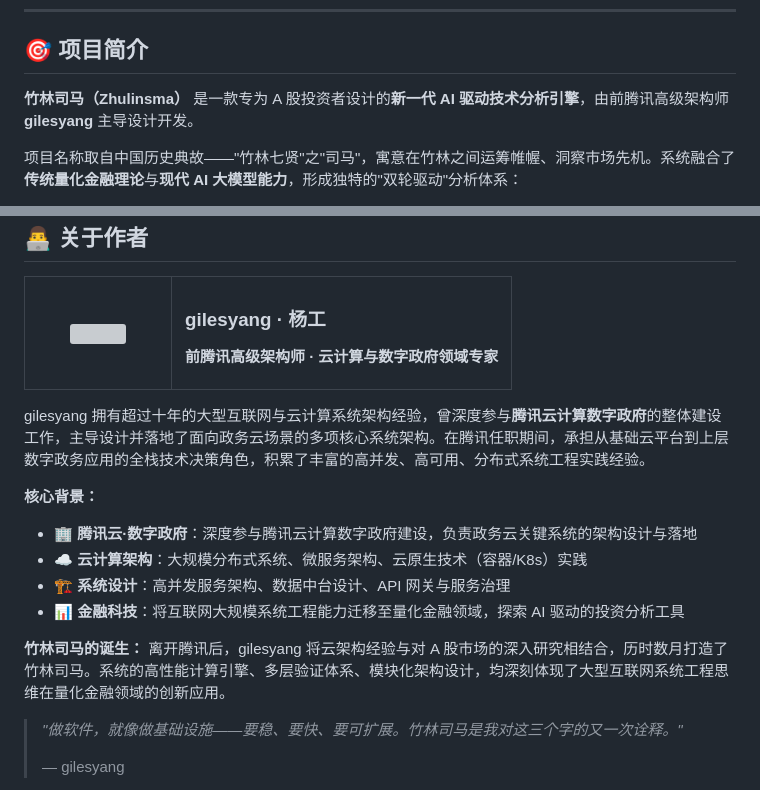
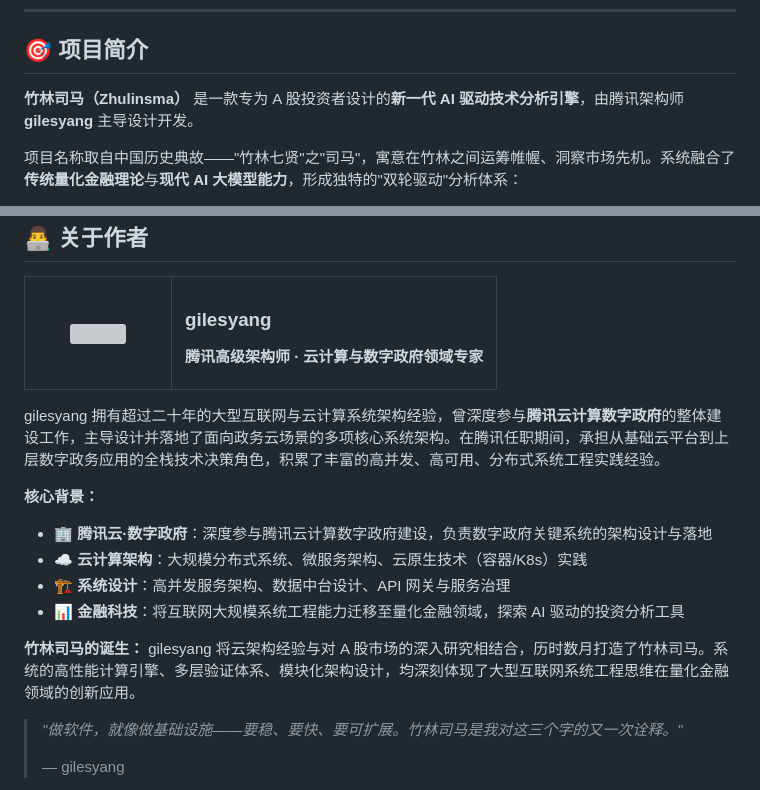
Before and after one commit to gilesyang2024/zhulinsma, a Markdown page: README.md, 2 parts joined by grey strips. GitHub-like rendering; grey boxes are pictures that could not be loaded.

```diff
--- a/README.md
+++ b/README.md
@@ -19,7 +19,7 @@
 
 ## 🎯 项目简介
 
-**竹林司马（Zhulinsma）** 是一款专为 A 股投资者设计的**新一代 AI 驱动技术分析引擎**，由前腾讯高级架构师 **gilesyang** 主导设计开发。
+**竹林司马（Zhulinsma）** 是一款专为 A 股投资者设计的**新一代 AI 驱动技术分析引擎**，由腾讯架构师 **gilesyang** 主导设计开发。
 
 项目名称取自中国历史典故——"竹林七贤"之"司马"，寓意在竹林之间运筹帷幄、洞察市场先机。系统融合了**传统量化金融理论**与**现代 AI 大模型能力**，形成独特的"双轮驱动"分析体系：
 
@@ -385,23 +385,23 @@ GET /api/status
 </td>
 <td>
 
-### gilesyang · 杨工
+### gilesyang
 
-**前腾讯高级架构师 · 云计算与数字政府领域专家**
+**腾讯高级架构师 · 云计算与数字政府领域专家**
 
 </td>
 </tr>
 </table>
 
-gilesyang 拥有超过十年的大型互联网与云计算系统架构经验，曾深度参与**腾讯云计算数字政府**的整体建设工作，主导设计并落地了面向政务云场景的多项核心系统架构。在腾讯任职期间，承担从基础云平台到上层数字政务应用的全栈技术决策角色，积累了丰富的高并发、高可用、分布式系统工程实践经验。
+gilesyang 拥有超过二十年的大型互联网与云计算系统架构经验，曾深度参与**腾讯云计算数字政府**的整体建设工作，主导设计并落地了面向政务云场景的多项核心系统架构。在腾讯任职期间，承担从基础云平台到上层数字政务应用的全栈技术决策角色，积累了丰富的高并发、高可用、分布式系统工程实践经验。
 
 **核心背景：**
-- 🏢 **腾讯云·数字政府**：深度参与腾讯云计算数字政府建设，负责政务云关键系统的架构设计与落地
+- 🏢 **腾讯云·数字政府**：深度参与腾讯云计算数字政府建设，负责数字政府关键系统的架构设计与落地
 - ☁️ **云计算架构**：大规模分布式系统、微服务架构、云原生技术（容器/K8s）实践
 - 🏗️ **系统设计**：高并发服务架构、数据中台设计、API 网关与服务治理
 - 📊 **金融科技**：将互联网大规模系统工程能力迁移至量化金融领域，探索 AI 驱动的投资分析工具
 
-**竹林司马的诞生：** 离开腾讯后，gilesyang 将云架构经验与对 A 股市场的深入研究相结合，历时数月打造了竹林司马。系统的高性能计算引擎、多层验证体系、模块化架构设计，均深刻体现了大型互联网系统工程思维在量化金融领域的创新应用。
+**竹林司马的诞生：** gilesyang 将云架构经验与对 A 股市场的深入研究相结合，历时数月打造了竹林司马。系统的高性能计算引擎、多层验证体系、模块化架构设计，均深刻体现了大型互联网系统工程思维在量化金融领域的创新应用。
 
 > *"做软件，就像做基础设施——要稳、要快、要可扩展。竹林司马是我对这三个字的又一次诠释。"*
 >
```
